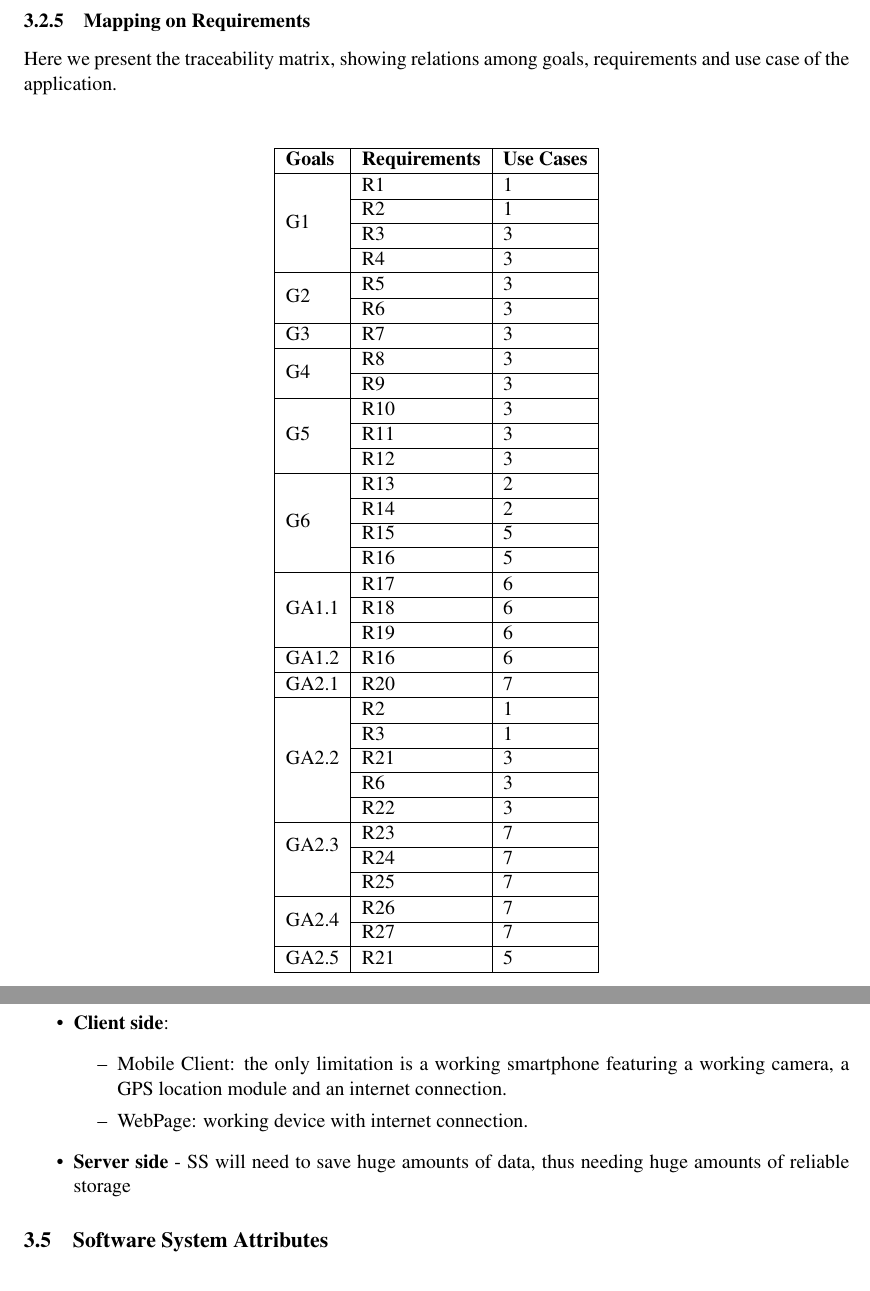
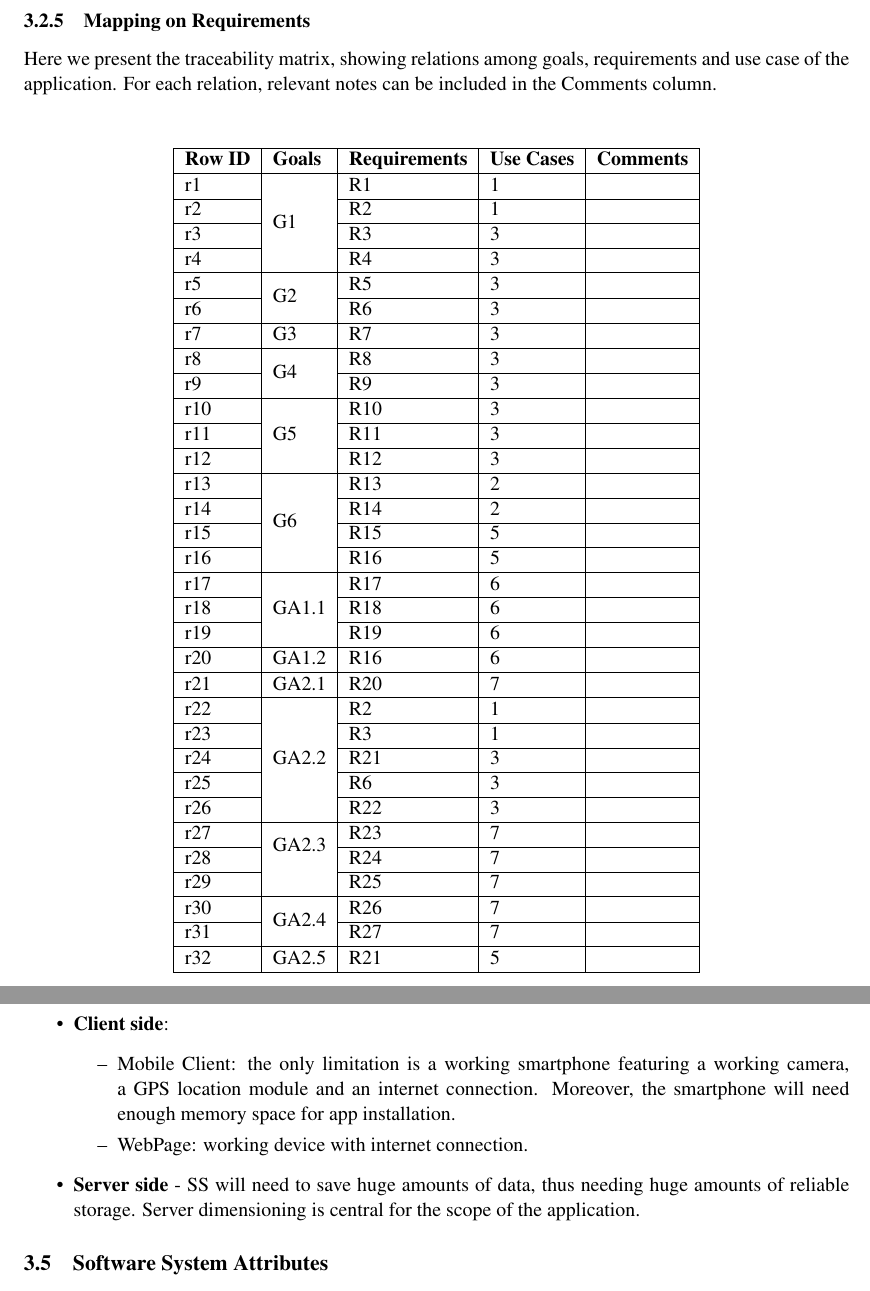
Before and after one commit to fafrullo2/PanzeriPeruginiPipita, a LaTeX document (RASD/main.tex, which reads RASD/Files/requirements.tex): two parts of pages 32 and 34 of 42, joined at a grey line, cut so that both start at the same text. Compiled offline with pdfLaTeX.

Commit message:
Final polish fixes

```diff
--- a/RASD/Files/requirements.tex
+++ b/RASD/Files/requirements.tex
@@ -419,58 +419,58 @@
 \newpage
 
 	\subsubsection{Mapping on Requirements}
-	Here we present the traceability matrix, showing relations among goals, requirements and use case of the application.\newline
+	Here we present the traceability matrix, showing relations among goals, requirements and use case of the application. For each relation, relevant notes can be included in the Comments column. \newline
 	\medskip
 
 	\begin{table}[h!]
 	\centering
-	\begin{tabular}{|l|l|l|}
+	\begin{tabular}{|l|l|l|l|l|}
 	\hline
-	\textbf{Goals}					& \textbf{Requirements}	& \textbf{Use Cases}\\ \hline
- 	\multirow{4}{*}{G1}		&   	R1 								&  1\\\cline{2-3}
- 											& 		R2								&	 1\\\cline{2-3}
- 											&   	R3 								&  3\\\cline{2-3}
- 											&   	R4 								&  3\\\cline{2-3} \hline
+	\textbf{Row ID}		&	\textbf{Goals}		& \textbf{Requirements}	& \textbf{Use Cases}			&\textbf{Comments}\\ \hline
+ 			r1						&\multirow{4}{*}{G1}			&   	R1 								&  1										&\\\cline{3-5}\cline{0-0}
+ 			r2						&											& 		R2								&	 1										&\\\cline{3-5}\cline{0-0}
+ 			r3						&											&   	R3 								&  3										&\\\cline{3-5}\cline{0-0}
+ 			r4						&											&   	R4 								&  3										&\\\cline{3-5}\cline{0-0} \hline
 
- 	\multirow{2}{*}{G2}		&   	R5 								&  3\\\cline{2-3}
- 											&   	R6 								&  3\\\cline{2-3} \hline
+ 			r5						&\multirow{2}{*}{G2}			&   	R5 								&  3										&\\\cline{3-5}\cline{0-0}
+ 			r6						&											&   	R6 								&  3										&\\\cline{3-5} \cline{0-0}\hline
 
- 	\multirow{1}{*}{G3}		&   	R7 								&  3\\\cline{2-3}\hline
+ 			r7						&\multirow{1}{*}{G3}			&	   	R7 								&  3										&\\\cline{3-5}\cline{0-0}\hline
 
- 	\multirow{2}{*}{G4}		&   	R8 								&  3\\\cline{2-3}
- 											&   	R9 								&  3\\\cline{2-3} \hline
+ 			r8						&\multirow{2}{*}{G4}			&   	R8 								&  3										&\\\cline{3-5}\cline{0-0}
+ 			r9						&											&   	R9 								&  3										&\\\cline{3-5}\cline{0-0} \hline
 
- 	\multirow{3}{*}{G5}		&   	R10 								&  3\\\cline{2-3}
- 											&   	R11 								&  3\\\cline{2-3}
- 											&   	R12 								&  3\\\cline{2-3}\hline
+ 			r10					&\multirow{3}{*}{G5}			&   	R10 								&  3										&\\\cline{3-5}\cline{0-0}
+ 			r11					&											&   	R11 								&  3										&\\\cline{3-5}\cline{0-0}
+ 			r12					&											&   	R12 								&  3										&\\\cline{3-5}\cline{0-0}\hline
 
- 	\multirow{4}{*}{G6}		&   	R13 								&  2\\\cline{2-3}
- 											&   	R14 								&  2\\\cline{2-3}
- 											&   	R15 								&  5\\\cline{2-3}
- 											&   	R16 								&  5\\\cline{2-3}\hline
+ 			r13					&\multirow{4}{*}{G6}			&   	R13 								&  2										&\\\cline{3-5}\cline{0-0}
+ 			r14					&											&   	R14 								&  2										&\\\cline{3-5}\cline{0-0}
+ 			r15					&											&   	R15 								&  5										&\\\cline{3-5}\cline{0-0}
+ 			r16					&											&   	R16 								&  5										&\\\cline{3-5}\cline{0-0}\hline
 
-	\multirow{3}{*}{GA1.1}	&   	R17 								&  6\\\cline{2-3}
-											&   	R18 								&  6\\\cline{2-3}
-											&   	R19 								&  6\\\cline{2-3} \hline
+			r17					&\multirow{3}{*}{GA1.1}	&   	R17 								&  6										&\\\cline{3-5}\cline{0-0}
+			r18					&											&   	R18 								&  6										&\\\cline{3-5}\cline{0-0}
+			r19					&											&   	R19 								&  6										&\\\cline{3-5}\cline{0-0} \hline
 
- 	\multirow{1}{*}{GA1.2}	&   	R16 								&  6\\\cline{2-3} \hline
+ 			r20					&\multirow{1}{*}{GA1.2}	&   	R16 								&  6										&\\\cline{3-5}\cline{0-0} \hline
 
- 	\multirow{1}{*}{GA2.1}	&   	R20 								&  7\\\cline{2-3} \hline
+ 			r21					&\multirow{1}{*}{GA2.1}	&   	R20 								&  7										&\\\cline{3-5}\cline{0-0} \hline
 
- 	\multirow{5}{*}{GA2.2}	&   	R2 								&  1\\\cline{2-3}
- 											& 		R3 								&  1\\\cline{2-3}
- 											&		R21 								&  3\\\cline{2-3}
- 											&		R6 								&  3\\\cline{2-3}
- 											&		R22 								&  3\\\cline{2-3}\hline
+ 			r22					&\multirow{5}{*}{GA2.2}	&   	R2 								&  1										&\\\cline{3-5}\cline{0-0}
+ 			r23					&											& 		R3 								&  1										&\\\cline{3-5}\cline{0-0}
+ 			r24					&											&		R21 								&  3										&\\\cline{3-5}\cline{0-0}
+ 			r25					&											&		R6 								&  3										&\\\cline{3-5}\cline{0-0}
+ 			r26					&											&		R22 								&  3										&\\\cline{3-5}\cline{0-0}\hline
 
- 	\multirow{2}{*}{GA2.3}	&  	R23 								&  7\\\cline{2-3}
- 											&  	R24 								&  7\\\cline{2-3}
- 											&  	R25 								&  7\\\cline{2-3} \hline
+ 			r27					&\multirow{2}{*}{GA2.3}	&  	R23 								&  7										&\\\cline{3-5}\cline{0-0}
+ 			r28					&											&  	R24 								&  7										&\\\cline{3-5}\cline{0-0}
+ 			r29					&											&  	R25 								&  7										&\\\cline{3-5}\cline{0-0} \hline
 
- 	\multirow{2}{*}{GA2.4}	&  	R26 								&  7\\\cline{2-3}
- 											&  	R27 								&  7\\\cline{2-3} \hline
+ 			r30					&\multirow{2}{*}{GA2.4}	&  	R26 								&  7										&\\\cline{3-5}\cline{0-0}
+ 			r31					&											&  	R27 								&  7										&\\\cline{3-5}\cline{0-0} \hline
 
- 	\multirow{1}{*}{GA2.5}	&  	R21 								&  5\\\cline{2-3}\hline
+ 			r32					&\multirow{1}{*}{GA2.5}	&  	R21 								&  5										&\\\cline{3-5}\cline{0-0}\hline
 	\end{tabular}
 	\end{table}
 
@@ -513,10 +513,10 @@ In conclusion, it's evident that SS must be able to scale seamlessly and in an a
 	\begin{itemize}
 		\item \textbf{Client side}:
 		\begin{itemize}
-		 \item[--] Mobile Client: the only limitation is a working smartphone featuring a working camera, a GPS location module and an internet connection.
+		 \item[--] Mobile Client: the only limitation is a working smartphone featuring a working camera, a GPS location module and an internet connection. Moreover, the smartphone will need enough memory space for app installation.
 		 \item[--] WebPage: working device with internet connection.
 		 \end{itemize}
-		\item \textbf{Server side} - SS will need to save huge amounts of data, thus needing huge amounts of reliable storage
+		\item \textbf{Server side} - SS will need to save huge amounts of data, thus needing huge amounts of reliable storage. Server dimensioning is central for the scope of the application.
 	\end{itemize}
 
 \subsection{Software System Attributes}
```
Also changed, not shown: RASD/Files/effort.tex (+2 -2 lines), RASD/Files/introduction.tex (+1 -0 lines), RASD/Files/requirements.tex (12 more changed lines).
